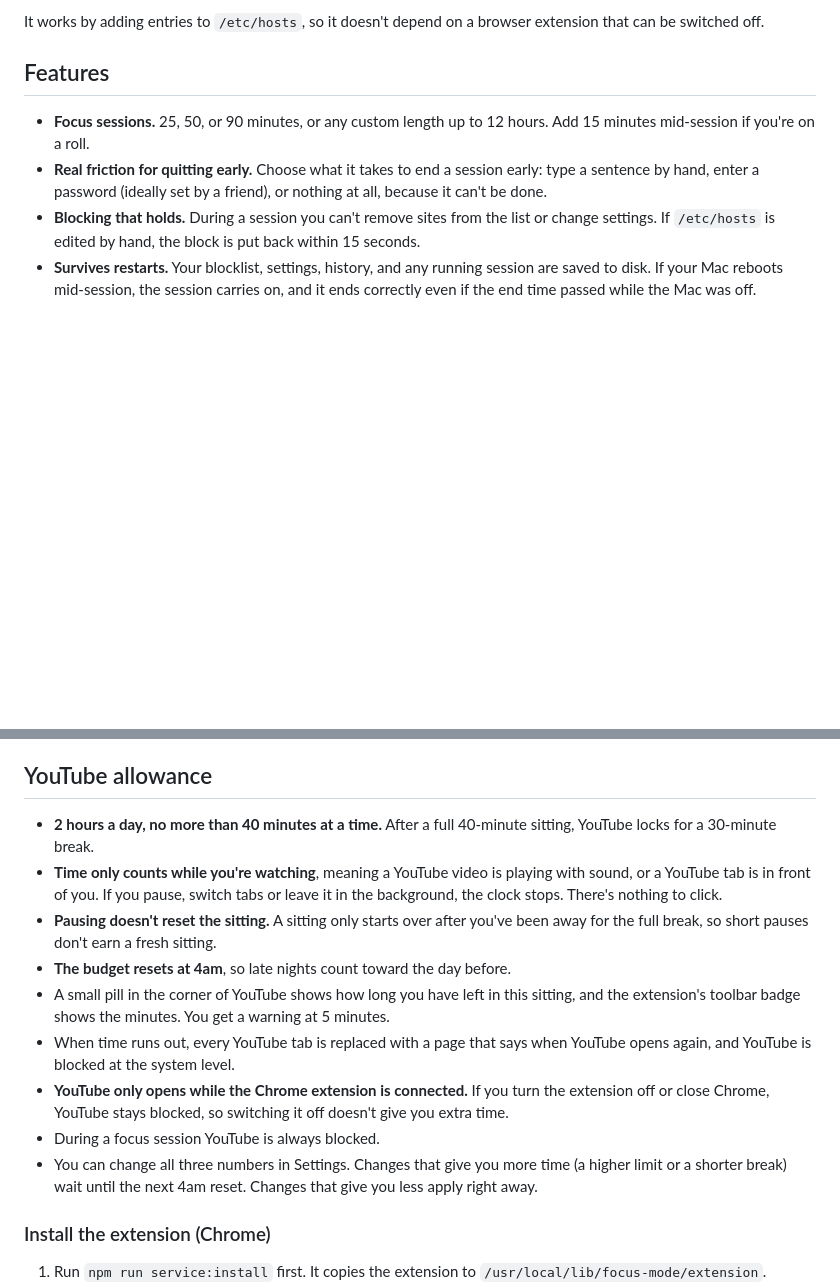
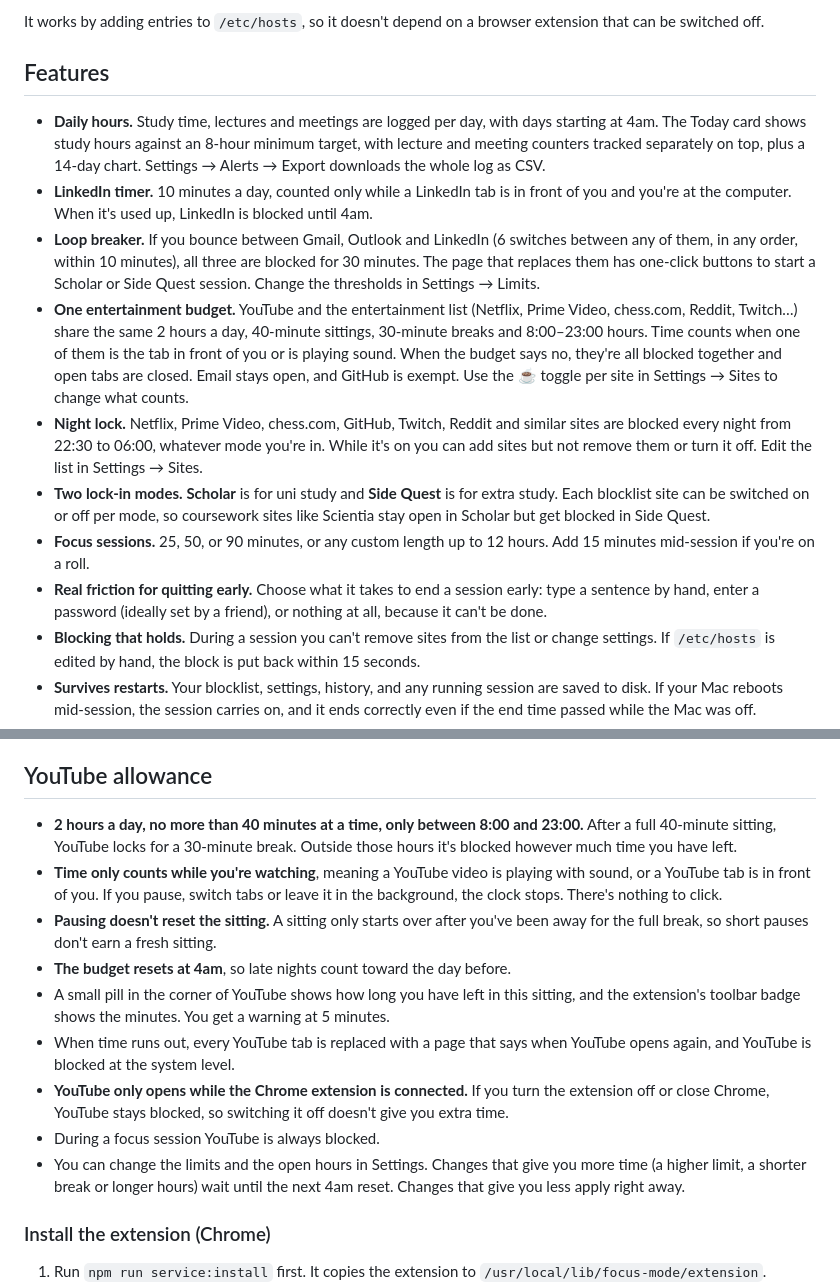
Before and after one commit to aryan-the-jain/Focus-Mode, a Markdown page: README.md, 2 parts joined by grey strips. Rendered like a GitHub page; blank space fills up the shorter version.

Commit message:
Document daily tracking, modes, night lock and entertainment limits
Co-Authored-By: Claude Opus 5.5 <noreply@anthropic.com>

```diff
--- a/README.md
+++ b/README.md
@@ -6,6 +6,12 @@ It works by adding entries to `/etc/hosts`, so it doesn't depend on a browser ex
 
 ## Features
 
+- **Daily hours.** Study time, lectures and meetings are logged per day, with days starting at 4am. The Today card shows study hours against an 8-hour minimum target, with lecture and meeting counters tracked separately on top, plus a 14-day chart. Settings → Alerts → Export downloads the whole log as CSV.
+- **LinkedIn timer.** 10 minutes a day, counted only while a LinkedIn tab is in front of you and you're at the computer. When it's used up, LinkedIn is blocked until 4am.
+- **Loop breaker.** If you bounce between Gmail, Outlook and LinkedIn (6 switches between any of them, in any order, within 10 minutes), all three are blocked for 30 minutes. The page that replaces them has one-click buttons to start a Scholar or Side Quest session. Change the thresholds in Settings → Limits.
+- **One entertainment budget.** YouTube and the entertainment list (Netflix, Prime Video, chess.com, Reddit, Twitch…) share the same 2 hours a day, 40-minute sittings, 30-minute breaks and 8:00–23:00 hours. Time counts when one of them is the tab in front of you or is playing sound. When the budget says no, they're all blocked together and open tabs are closed. Email stays open, and GitHub is exempt. Use the ☕ toggle per site in Settings → Sites to change what counts.
+- **Night lock.** Netflix, Prime Video, chess.com, GitHub, Twitch, Reddit and similar sites are blocked every night from 22:30 to 06:00, whatever mode you're in. While it's on you can add sites but not remove them or turn it off. Edit the list in Settings → Sites.
+- **Two lock-in modes.** **Scholar** is for uni study and **Side Quest** is for extra study. Each blocklist site can be switched on or off per mode, so coursework sites like Scientia stay open in Scholar but get blocked in Side Quest.
 - **Focus sessions.** 25, 50, or 90 minutes, or any custom length up to 12 hours. Add 15 minutes mid-session if you're on a roll.
 - **Real friction for quitting early.** Choose what it takes to end a session early: type a sentence by hand, enter a password (ideally set by a friend), or nothing at all, because it can't be done.
 - **Blocking that holds.** During a session you can't remove sites from the list or change settings. If `/etc/hosts` is edited by hand, the block is put back within 15 seconds.
@@ -18,7 +24,7 @@ It works by adding entries to `/etc/hosts`, so it doesn't depend on a browser ex
 
 ## YouTube allowance
 
-- **2 hours a day, no more than 40 minutes at a time.** After a full 40-minute sitting, YouTube locks for a 30-minute break.
+- **2 hours a day, no more than 40 minutes at a time, only between 8:00 and 23:00.** After a full 40-minute sitting, YouTube locks for a 30-minute break. Outside those hours it's blocked however much time you have left.
 - **Time only counts while you're watching**, meaning a YouTube video is playing with sound, or a YouTube tab is in front of you. If you pause, switch tabs or leave it in the background, the clock stops. There's nothing to click.
 - **Pausing doesn't reset the sitting.** A sitting only starts over after you've been away for the full break, so short pauses don't earn a fresh sitting.
 - **The budget resets at 4am**, so late nights count toward the day before.
@@ -26,7 +32,7 @@ It works by adding entries to `/etc/hosts`, so it doesn't depend on a browser ex
 - When time runs out, every YouTube tab is replaced with a page that says when YouTube opens again, and YouTube is blocked at the system level.
 - **YouTube only opens while the Chrome extension is connected.** If you turn the extension off or close Chrome, YouTube stays blocked, so switching it off doesn't give you extra time.
 - During a focus session YouTube is always blocked.
-- You can change all three numbers in Settings. Changes that give you more time (a higher limit or a shorter break) wait until the next 4am reset. Changes that give you less apply right away.
+- You can change the limits and the open hours in Settings. Changes that give you more time (a higher limit, a shorter break or longer hours) wait until the next 4am reset. Changes that give you less apply right away.
 
 ### Install the extension (Chrome)
 
```
